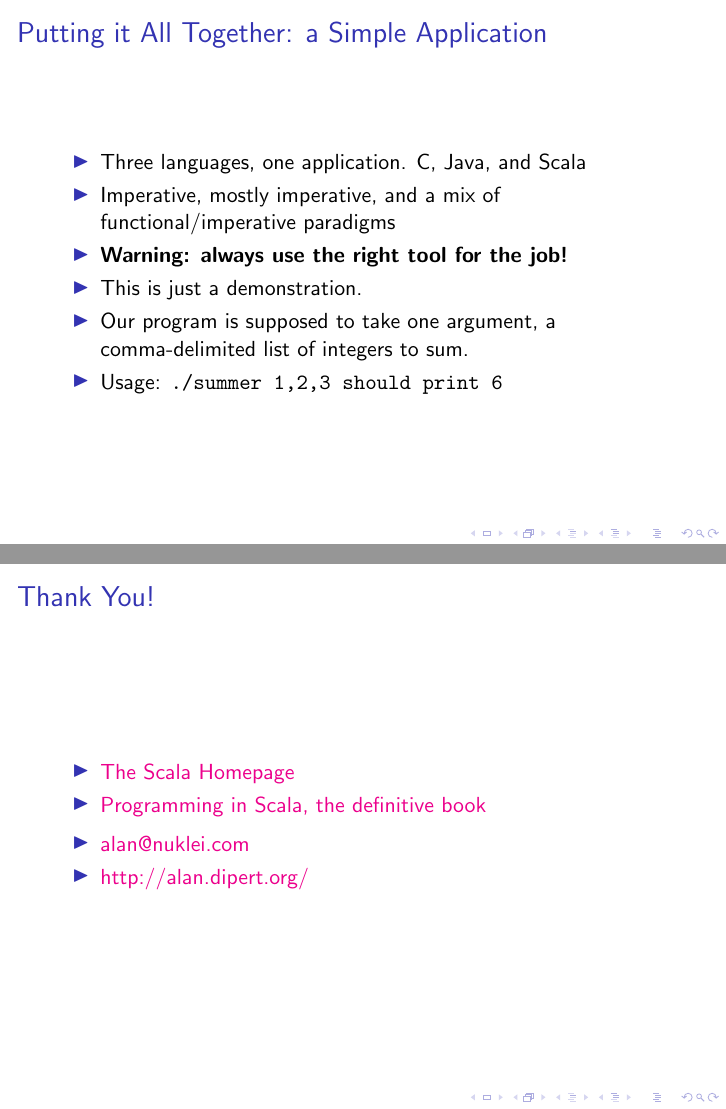
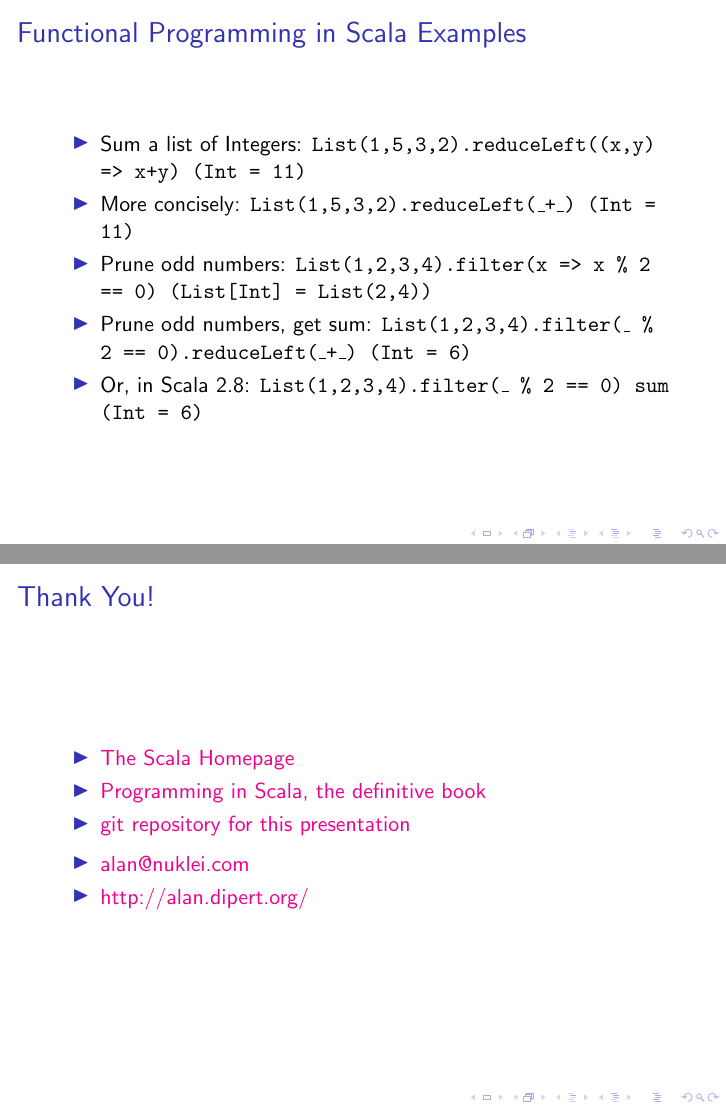
Before and after one commit to alandipert/scala-presentation, LaTeX slides (presentation.tex): pages 51 and 55 of 55 before the commit and pages 46 and 56 of 56 after it, joined at a grey line. Compiled offline with pdfLaTeX.

Commit message:
added readme

```diff
--- a/presentation.tex
+++ b/presentation.tex
@@ -168,6 +168,7 @@
   \item<2-> More concisely: \tt{List(1,5,3,2).reduceLeft(\_+\_) (Int = 11)}
   \item<3-> Prune odd numbers: \tt{List(1,2,3,4).filter(x => x \% 2 == 0) (List[Int] = List(2,4))}
   \item<4-> Prune odd numbers, get sum: \tt{List(1,2,3,4).filter(\_ \% 2 == 0).reduceLeft(\_+\_) (Int = 6)}
+  \item<5-> Or, in Scala 2.8: \tt{List(1,2,3,4).filter(\_ \% 2 == 0) sum (Int = 6)}
 \end{itemize}
 \end{frame}
 
@@ -209,6 +210,7 @@
 \begin{itemize}
   \item<1-> \href{http://www.scala-lang.org/}{The Scala Homepage}
   \item<1-> \href{http://www.artima.com/shop/programming_in_scala}{Programming in Scala, the definitive book}
+  \item<1-> \href{http://github.com/alandipert/scala-presentation/tree/master}{git repository for this presentation}
 \end{itemize}
 \begin{itemize}
   \item<1-> \href{mailto:alan@nuklei.com}{alan@nuklei.com}
```
Also changed, not shown: 1 other file.
